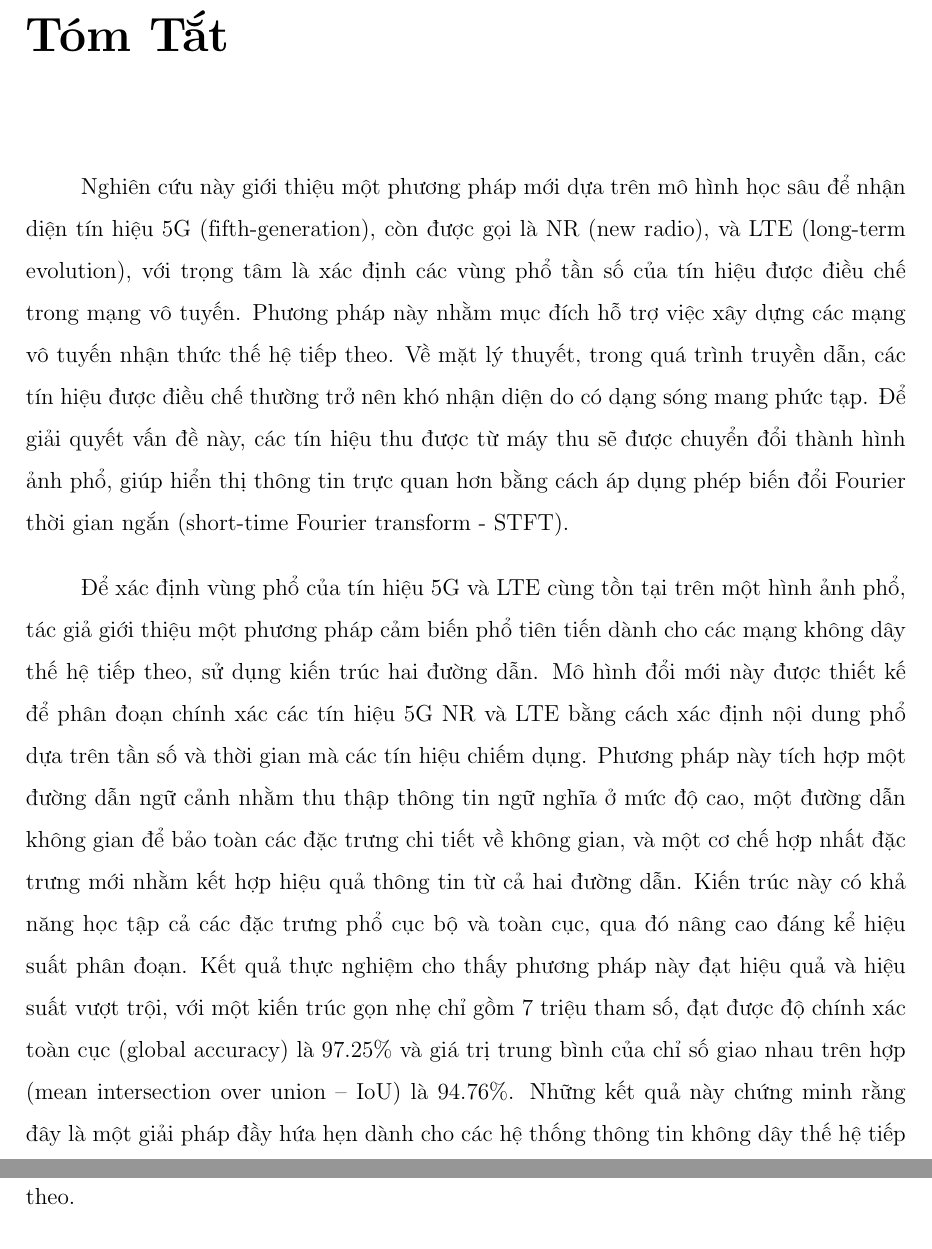
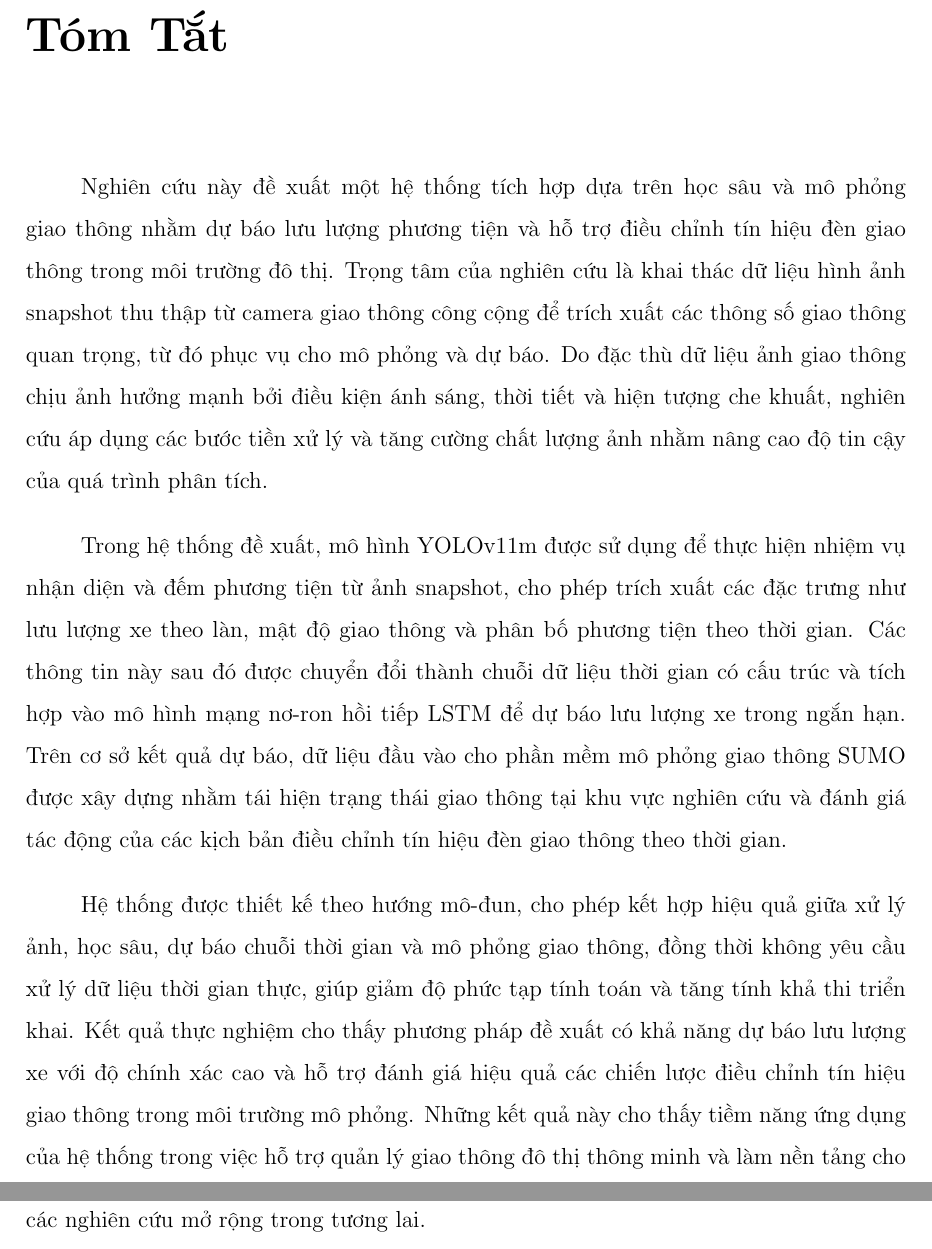
Before and after one commit to Denzaro/DATN_Thesis, a LaTeX thesis (main.tex, which reads chapters/frontmatter.tex): two parts of pages 5 and 6 of 93 before the commit and two parts of pages 5 and 6 of 94 after it, joined at a grey line, cut so that both start at the same text. Compiled offline with pdfLaTeX.

Commit message:
Sửa lại tóm tắt đề tài

```diff
--- a/chapters/frontmatter.tex
+++ b/chapters/frontmatter.tex
@@ -21,8 +21,8 @@ Chúng tôi nhận thức sâu sắc rằng việc hoàn thành khóa luận t
 
 \chapter*{Tóm Tắt}
 
-Nghiên cứu này giới thiệu một phương pháp mới dựa trên mô hình học sâu để nhận diện tín hiệu 5G (fifth-generation), còn được gọi là NR (new radio), và LTE (long-term evolution), với trọng tâm là xác định các vùng phổ tần số của tín hiệu được điều chế trong mạng vô tuyến. Phương pháp này nhằm mục đích hỗ trợ việc xây dựng các mạng vô tuyến nhận thức thế hệ tiếp theo.
-Về mặt lý thuyết, trong quá trình truyền dẫn, các tín hiệu được điều chế thường trở nên khó nhận diện do có dạng sóng mang phức tạp. Để giải quyết vấn đề này, các tín hiệu thu được từ máy thu sẽ được chuyển đổi thành hình ảnh phổ, giúp hiển thị thông tin trực quan hơn bằng cách áp dụng phép biến đổi Fourier thời gian ngắn (short-time Fourier transform - STFT).
+Nghiên cứu này đề xuất một hệ thống tích hợp dựa trên học sâu và mô phỏng giao thông nhằm dự báo lưu lượng phương tiện và hỗ trợ điều chỉnh tín hiệu đèn giao thông trong môi trường đô thị. Trọng tâm của nghiên cứu là khai thác dữ liệu hình ảnh snapshot thu thập từ camera giao thông công cộng để trích xuất các thông số giao thông quan trọng, từ đó phục vụ cho mô phỏng và dự báo. Do đặc thù dữ liệu ảnh giao thông chịu ảnh hưởng mạnh bởi điều kiện ánh sáng, thời tiết và hiện tượng che khuất, nghiên cứu áp dụng các bước tiền xử lý và tăng cường chất lượng ảnh nhằm nâng cao độ tin cậy của quá trình phân tích.
 
-Để xác định vùng phổ của tín hiệu 5G và LTE cùng tồn tại trên một hình ảnh phổ, tác giả giới thiệu một phương pháp cảm biến phổ tiên tiến dành cho các mạng không dây thế hệ tiếp theo, sử dụng kiến trúc hai đường dẫn. Mô hình đổi mới này được thiết kế để phân đoạn chính xác các tín hiệu 5G NR và LTE bằng cách xác định nội dung phổ dựa trên tần số và thời gian mà các tín hiệu chiếm dụng. Phương pháp này tích hợp một đường dẫn ngữ cảnh nhằm thu thập thông tin ngữ nghĩa ở mức độ cao, một đường dẫn không gian để bảo toàn các đặc trưng chi tiết về không gian, và một cơ chế hợp nhất đặc trưng mới nhằm kết hợp hiệu quả thông tin từ cả hai đường dẫn. Kiến trúc này có khả năng học tập cả các đặc trưng phổ cục bộ và toàn cục, qua đó nâng cao đáng kể hiệu suất phân đoạn.
-Kết quả thực nghiệm cho thấy phương pháp này đạt hiệu quả và hiệu suất vượt trội, với một kiến trúc gọn nhẹ chỉ gồm 7 triệu tham số, đạt được độ chính xác toàn cục (global accuracy) là $97.25\%$ và giá trị trung bình của chỉ số giao nhau trên hợp (mean intersection over union -- IoU) là $94.76\%$. Những kết quả này chứng minh rằng đây là một giải pháp đầy hứa hẹn dành cho các hệ thống thông tin không dây thế hệ tiếp theo.
+Trong hệ thống đề xuất, mô hình YOLOv11m được sử dụng để thực hiện nhiệm vụ nhận diện và đếm phương tiện từ ảnh snapshot, cho phép trích xuất các đặc trưng như lưu lượng xe theo làn, mật độ giao thông và phân bố phương tiện theo thời gian. Các thông tin này sau đó được chuyển đổi thành chuỗi dữ liệu thời gian có cấu trúc và tích hợp vào mô hình mạng nơ-ron hồi tiếp LSTM để dự báo lưu lượng xe trong ngắn hạn. Trên cơ sở kết quả dự báo, dữ liệu đầu vào cho phần mềm mô phỏng giao thông SUMO được xây dựng nhằm tái hiện trạng thái giao thông tại khu vực nghiên cứu và đánh giá tác động của các kịch bản điều chỉnh tín hiệu đèn giao thông theo thời gian.
+
+Hệ thống được thiết kế theo hướng mô-đun, cho phép kết hợp hiệu quả giữa xử lý ảnh, học sâu, dự báo chuỗi thời gian và mô phỏng giao thông, đồng thời không yêu cầu xử lý dữ liệu thời gian thực, giúp giảm độ phức tạp tính toán và tăng tính khả thi triển khai. Kết quả thực nghiệm cho thấy phương pháp đề xuất có khả năng dự báo lưu lượng xe với độ chính xác cao và hỗ trợ đánh giá hiệu quả các chiến lược điều chỉnh tín hiệu giao thông trong môi trường mô phỏng. Những kết quả này cho thấy tiềm năng ứng dụng của hệ thống trong việc hỗ trợ quản lý giao thông đô thị thông minh và làm nền tảng cho các nghiên cứu mở rộng trong tương lai.
```
Also changed, not shown: chapters/chapter1.tex (+2 -2 lines), chapters/chapter4.tex (added, +1 -0 lines), main.tex (+1 -1 lines), 1 other file.
